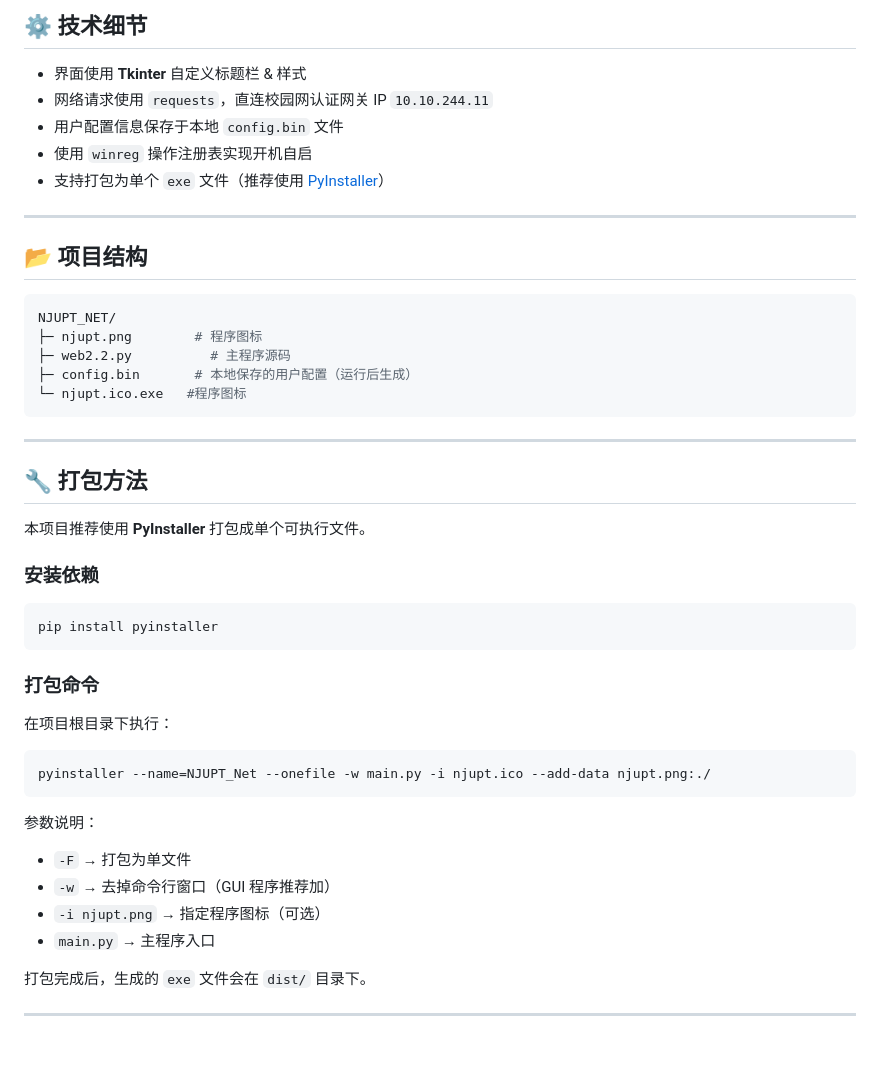
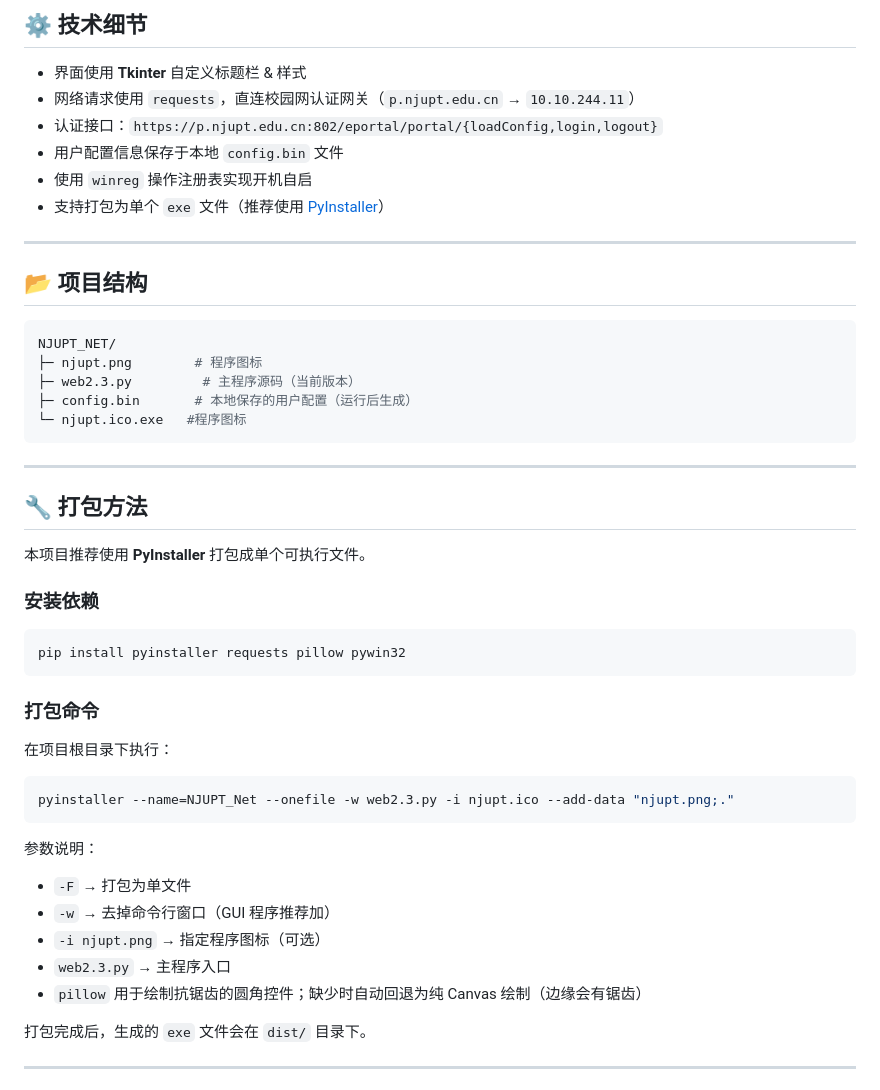
Before and after one commit to 1EM0NS/NJUPT_NET, a Markdown page: README.md, the part around one of its changes. Drawn GitHub-style; blank space fills up the shorter version.

````diff
--- a/README.md
+++ b/README.md
@@ -45,7 +63,8 @@
 ## ⚙️ 技术细节
 
 - 界面使用 **Tkinter** 自定义标题栏 & 样式
-- 网络请求使用 `requests`，直连校园网认证网关 IP `10.10.244.11`
+- 网络请求使用 `requests`，直连校园网认证网关（`p.njupt.edu.cn` → `10.10.244.11`）
+- 认证接口：`https://p.njupt.edu.cn:802/eportal/portal/{loadConfig,login,logout}`
 - 用户配置信息保存于本地 `config.bin` 文件
 - 使用 `winreg` 操作注册表实现开机自启
 - 支持打包为单个 `exe` 文件（推荐使用 [PyInstaller](https://pyinstaller.org/)）
@@ -57,7 +76,7 @@
 ```bash
 NJUPT_NET/
 ├─ njupt.png        # 程序图标
-├─ web2.2.py          # 主程序源码
+├─ web2.3.py         # 主程序源码（当前版本）
 ├─ config.bin       # 本地保存的用户配置（运行后生成）
 └─ njupt.ico.exe   #程序图标
 ```
@@ -70,20 +89,21 @@ NJUPT_NET/
 
 ### 安装依赖
 ```bash
-pip install pyinstaller
+pip install pyinstaller requests pillow pywin32
 ```
 
 ### 打包命令
 在项目根目录下执行：
 ```bash
-pyinstaller --name=NJUPT_Net --onefile -w main.py -i njupt.ico --add-data njupt.png:./
+pyinstaller --name=NJUPT_Net --onefile -w web2.3.py -i njupt.ico --add-data "njupt.png;."
 ```
 
 参数说明：
 - `-F` → 打包为单文件
 - `-w` → 去掉命令行窗口（GUI 程序推荐加）
 - `-i njupt.png` → 指定程序图标（可选）
-- `main.py` → 主程序入口
+- `web2.3.py` → 主程序入口
+- `pillow` 用于绘制抗锯齿的圆角控件；缺少时自动回退为纯 Canvas 绘制（边缘会有锯齿）
 
 打包完成后，生成的 `exe` 文件会在 `dist/` 目录下。
 
````
Also changed, not shown: other parts of README.md (+19 -1 lines), preview_error.png (added), preview_offline.png (added), preview_online.png (added), 3 other files.
